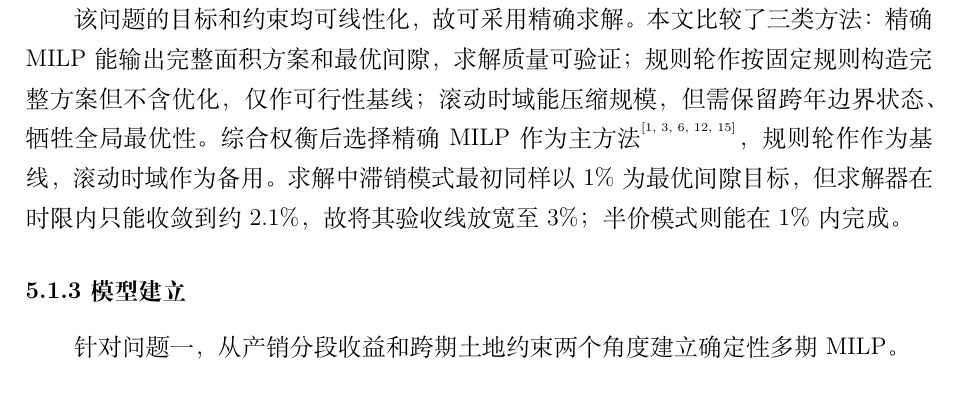
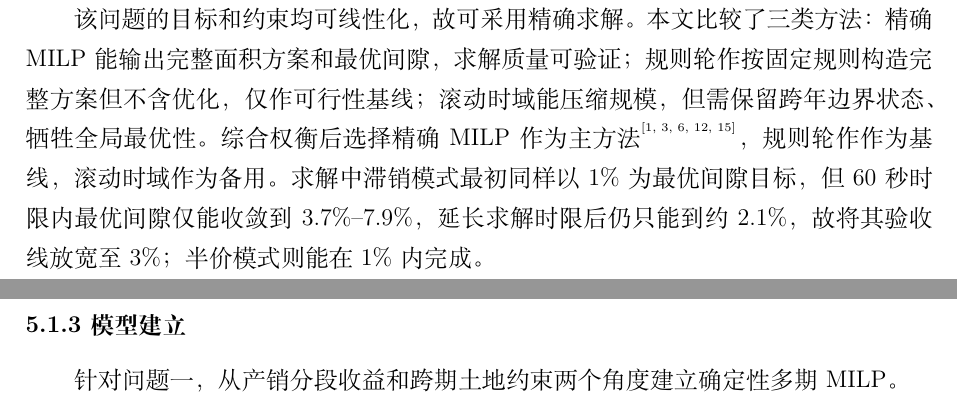
Before and after one commit to Tsing-png/mycumcm2024c, a LaTeX thesis (paper/main.tex, which reads paper/5.1.1.分析与准备.tex): part of page 5 of 22 before the commit and two parts of pages 5 and 6 of 22 after it, the two joined at a grey line, cut so that both start at the same text. Compiled offline with XeLaTeX.

Commit message:
修正第一问 gap 放宽试错表述，反映真实收敛难度
- 补充 round1 60秒内 gap 3.7%-7.9% 难收敛、触发放宽到 3% 的完整过程

Co-Authored-By: Claude Fable 5 <noreply@anthropic.com>

```diff
--- a/paper/5.1.1.分析与准备.tex
+++ b/paper/5.1.1.分析与准备.tex
@@ -34,4 +34,4 @@
 
 数据来自附件1和附件2：附件1给出54个地块与41种作物的适宜性，附件2给出87条2023年种植记录及107条亩产量、成本和价格记录。价格取区间中点作为确定性代表值；附件无独立预期销量字段，故以2023年种植面积乘对应亩产量汇总得到销量代理$D_j^0$。智慧大棚第一季缺少的参数按附件说明由普通大棚同季参数补齐。
 
-该问题的目标和约束均可线性化，故可采用精确求解。本文比较了三类方法：精确MILP能输出完整面积方案和最优间隙，求解质量可验证；规则轮作按固定规则构造完整方案但不含优化，仅作可行性基线；滚动时域能压缩规模，但需保留跨年边界状态、牺牲全局最优性。综合权衡后选择精确MILP作为主方法\upcite{tan2025review,xu2025lp,wolsey1998,alfandari2011,benini2023}，规则轮作作为基线，滚动时域作为备用。求解中滞销模式最初同样以1\%为最优间隙目标，但求解器在时限内只能收敛到约2.1\%，故将其验收线放宽至3\%；半价模式则能在1\%内完成。
+该问题的目标和约束均可线性化，故可采用精确求解。本文比较了三类方法：精确MILP能输出完整面积方案和最优间隙，求解质量可验证；规则轮作按固定规则构造完整方案但不含优化，仅作可行性基线；滚动时域能压缩规模，但需保留跨年边界状态、牺牲全局最优性。综合权衡后选择精确MILP作为主方法\upcite{tan2025review,xu2025lp,wolsey1998,alfandari2011,benini2023}，规则轮作作为基线，滚动时域作为备用。求解中滞销模式最初同样以1\%为最优间隙目标，但60秒时限内最优间隙仅能收敛到3.7\%--7.9\%，延长求解时限后仍只能到约2.1\%，故将其验收线放宽至3\%；半价模式则能在1\%内完成。
```
Also changed, not shown: paper/main.pdf.
